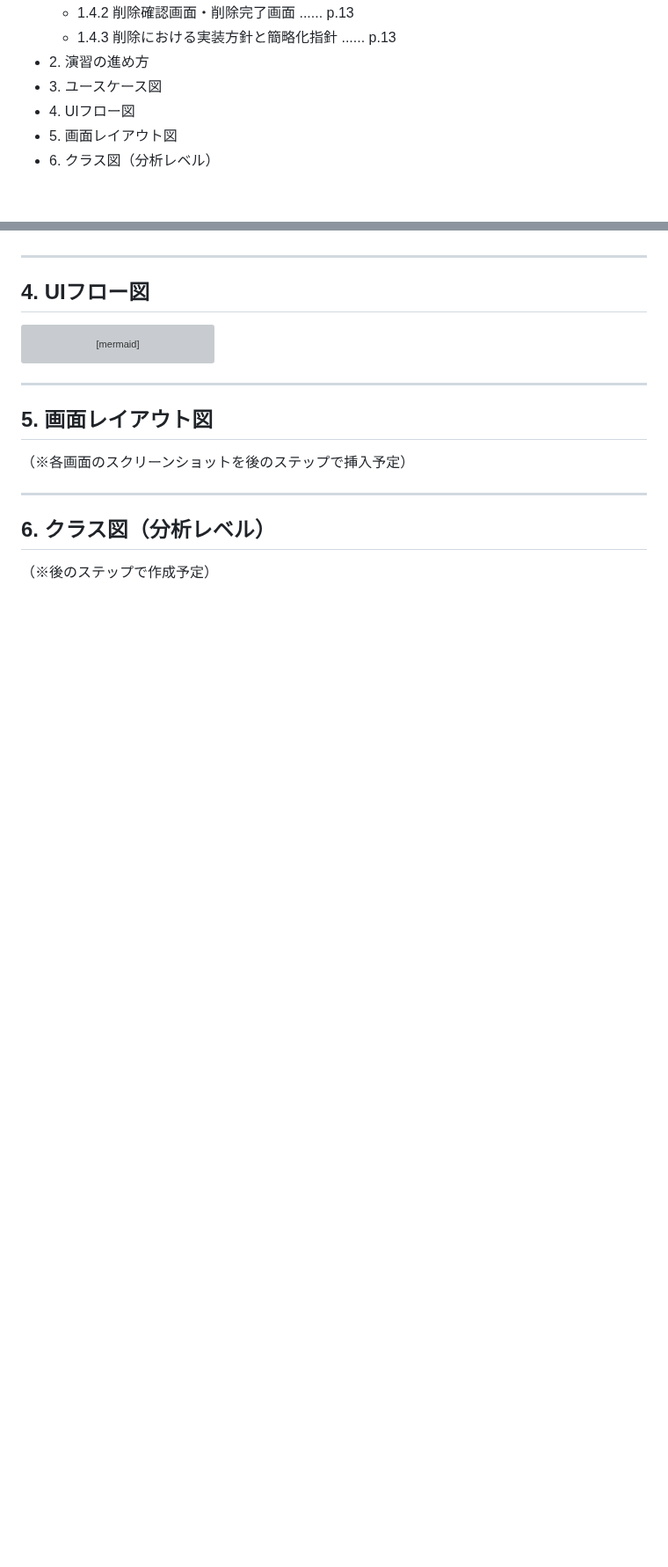
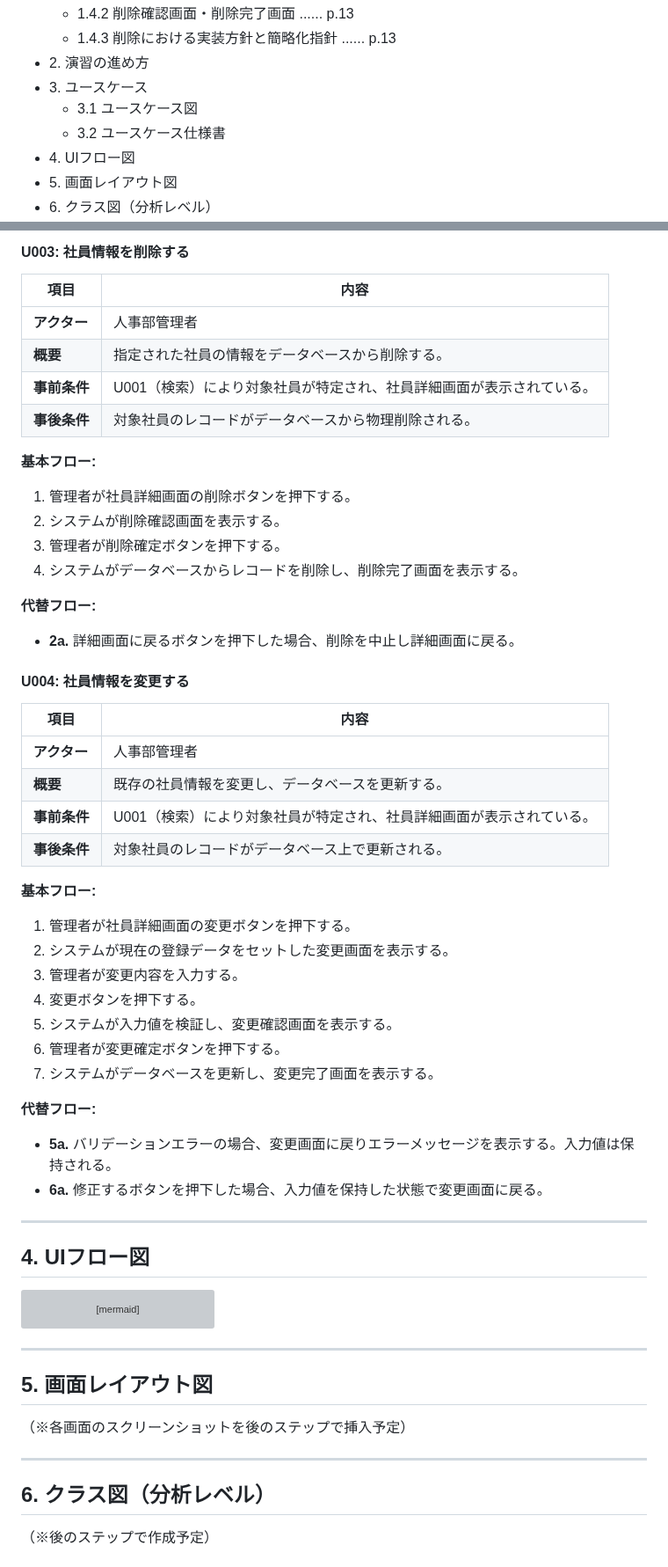
Before and after one commit to juyeongjung1/NewEIMS, a Markdown page: EIMS_Comprehensive_Exercise_Guide.md, 2 parts joined by grey strips. Shown at 88% size. Rendered like a GitHub page; blank space fills up the shorter version; grey boxes are pictures that could not be loaded.

```diff
--- a/EIMS_Comprehensive_Exercise_Guide.md
+++ b/EIMS_Comprehensive_Exercise_Guide.md
@@ -47,7 +47,9 @@
   - 1.4.2 削除確認画面・削除完了画面 ...... p.13
   - 1.4.3 削除における実装方針と簡略化指針 ...... p.13
 - 2\. 演習の進め方
-- 3\. ユースケース図
+- 3\. ユースケース
+  - 3.1 ユースケース図
+  - 3.2 ユースケース仕様書
 - 4\. UIフロー図
 - 5\. 画面レイアウト図
 - 6\. クラス図（分析レベル）
@@ -362,3 +416,42 @@ flowchart LR
+#### U003: 社員情報を削除する
+
+| 項目 | 内容 |
+|---|---|
+| **アクター** | 人事部管理者 |
+| **概要** | 指定された社員の情報をデータベースから削除する。 |
+| **事前条件** | U001（検索）により対象社員が特定され、社員詳細画面が表示されている。 |
+| **事後条件** | 対象社員のレコードがデータベースから物理削除される。 |
+
+**基本フロー:**
+1. 管理者が社員詳細画面の削除ボタンを押下する。
+2. システムが削除確認画面を表示する。
+3. 管理者が削除確定ボタンを押下する。
+4. システムがデータベースからレコードを削除し、削除完了画面を表示する。
+
+**代替フロー:**
+- **2a.** 詳細画面に戻るボタンを押下した場合、削除を中止し詳細画面に戻る。
+
+#### U004: 社員情報を変更する
+
+| 項目 | 内容 |
+|---|---|
+| **アクター** | 人事部管理者 |
+| **概要** | 既存の社員情報を変更し、データベースを更新する。 |
+| **事前条件** | U001（検索）により対象社員が特定され、社員詳細画面が表示されている。 |
+| **事後条件** | 対象社員のレコードがデータベース上で更新される。 |
+
+**基本フロー:**
+1. 管理者が社員詳細画面の変更ボタンを押下する。
+2. システムが現在の登録データをセットした変更画面を表示する。
+3. 管理者が変更内容を入力する。
+4. 変更ボタンを押下する。
+5. システムが入力値を検証し、変更確認画面を表示する。
+6. 管理者が変更確定ボタンを押下する。
+7. システムがデータベースを更新し、変更完了画面を表示する。
+
+**代替フロー:**
+- **5a.** バリデーションエラーの場合、変更画面に戻りエラーメッセージを表示する。入力値は保持される。
+- **6a.** 修正するボタンを押下した場合、入力値を保持した状態で変更画面に戻る。
 
 <div style="page-break-before: always;"></div>
 
```
Also changed, not shown: other parts of EIMS_Comprehensive_Exercise_Guide.md (+53 -1 lines).
